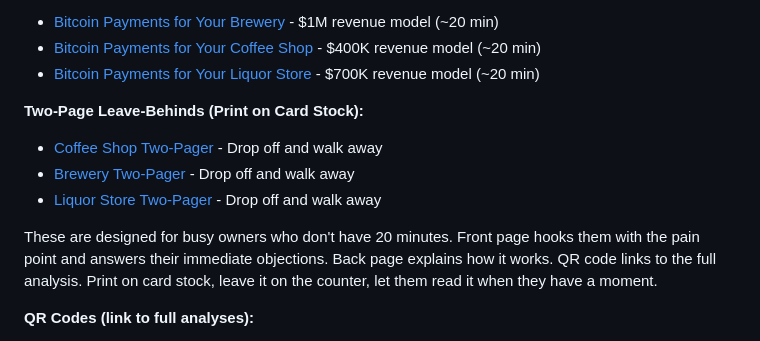
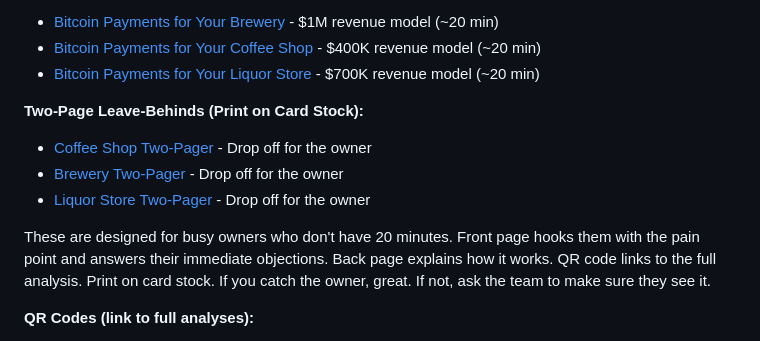
Before and after one commit to orangedaddocs/merchant-onboarding, a Markdown page: README.md, the part around the change. GitHub-like rendering.

```diff
--- a/README.md
+++ b/README.md
@@ -13,11 +13,11 @@ Complete toolkit for Bitcoiners who want to help local businesses accept Bitcoin
 - [Bitcoin Payments for Your Liquor Store](liquor-store-analysis.pdf) - $700K revenue model (~20 min)
 
 **Two-Page Leave-Behinds (Print on Card Stock):**
-- [Coffee Shop Two-Pager](two-pagers/coffee-shop-card.md) - Drop off and walk away
-- [Brewery Two-Pager](two-pagers/brewery-card.md) - Drop off and walk away
-- [Liquor Store Two-Pager](two-pagers/liquor-store-card.md) - Drop off and walk away
+- [Coffee Shop Two-Pager](two-pagers/coffee-shop-card.md) - Drop off for the owner
+- [Brewery Two-Pager](two-pagers/brewery-card.md) - Drop off for the owner
+- [Liquor Store Two-Pager](two-pagers/liquor-store-card.md) - Drop off for the owner
 
-These are designed for busy owners who don't have 20 minutes. Front page hooks them with the pain point and answers their immediate objections. Back page explains how it works. QR code links to the full analysis. Print on card stock, leave it on the counter, let them read it when they have a moment.
+These are designed for busy owners who don't have 20 minutes. Front page hooks them with the pain point and answers their immediate objections. Back page explains how it works. QR code links to the full analysis. Print on card stock. If you catch the owner, great. If not, ask the team to make sure they see it.
 
 **QR Codes (link to full analyses):**
 - [Coffee Shop QR](qr-codes/coffee-shop-qr.png)
```
